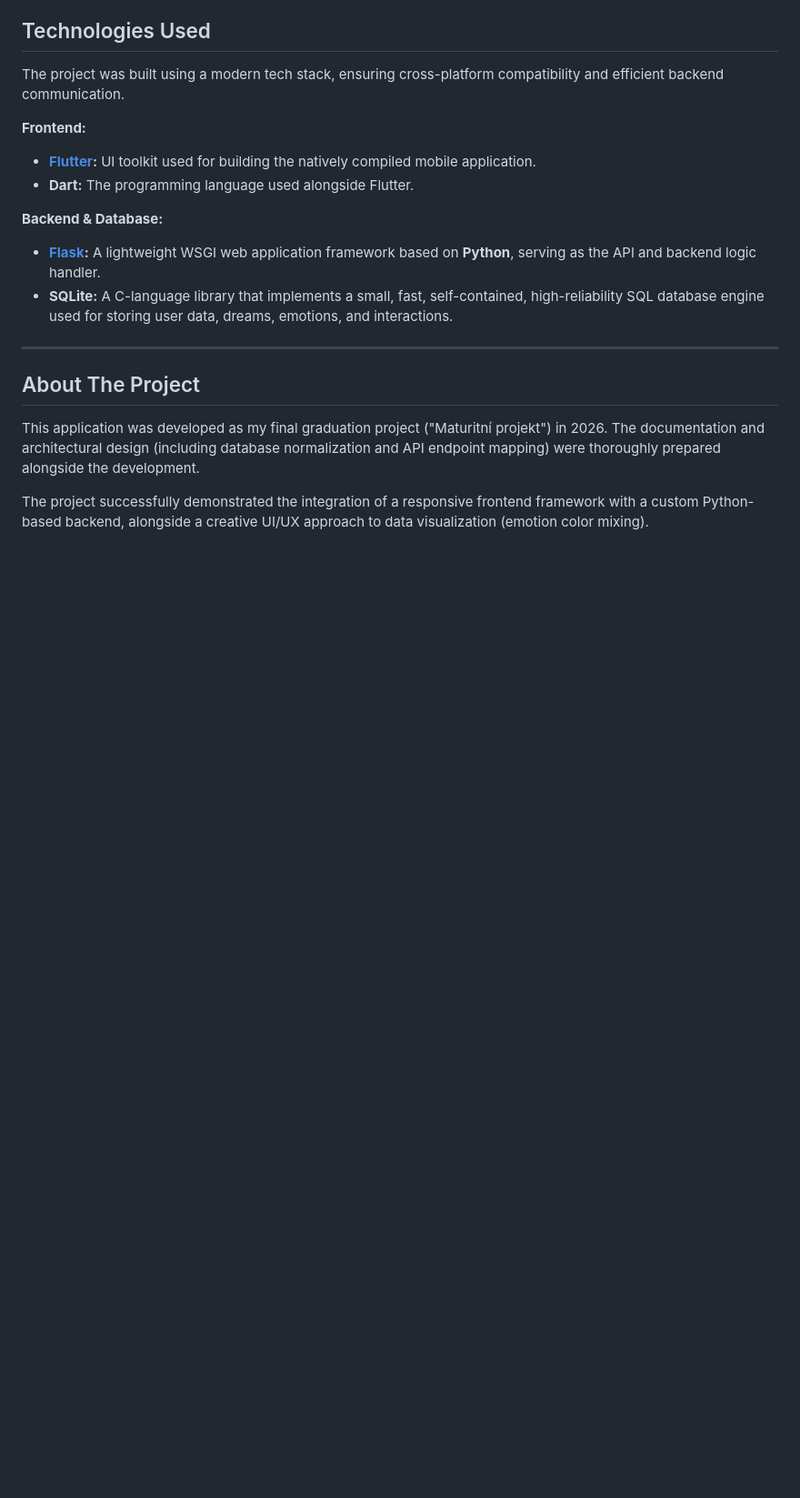
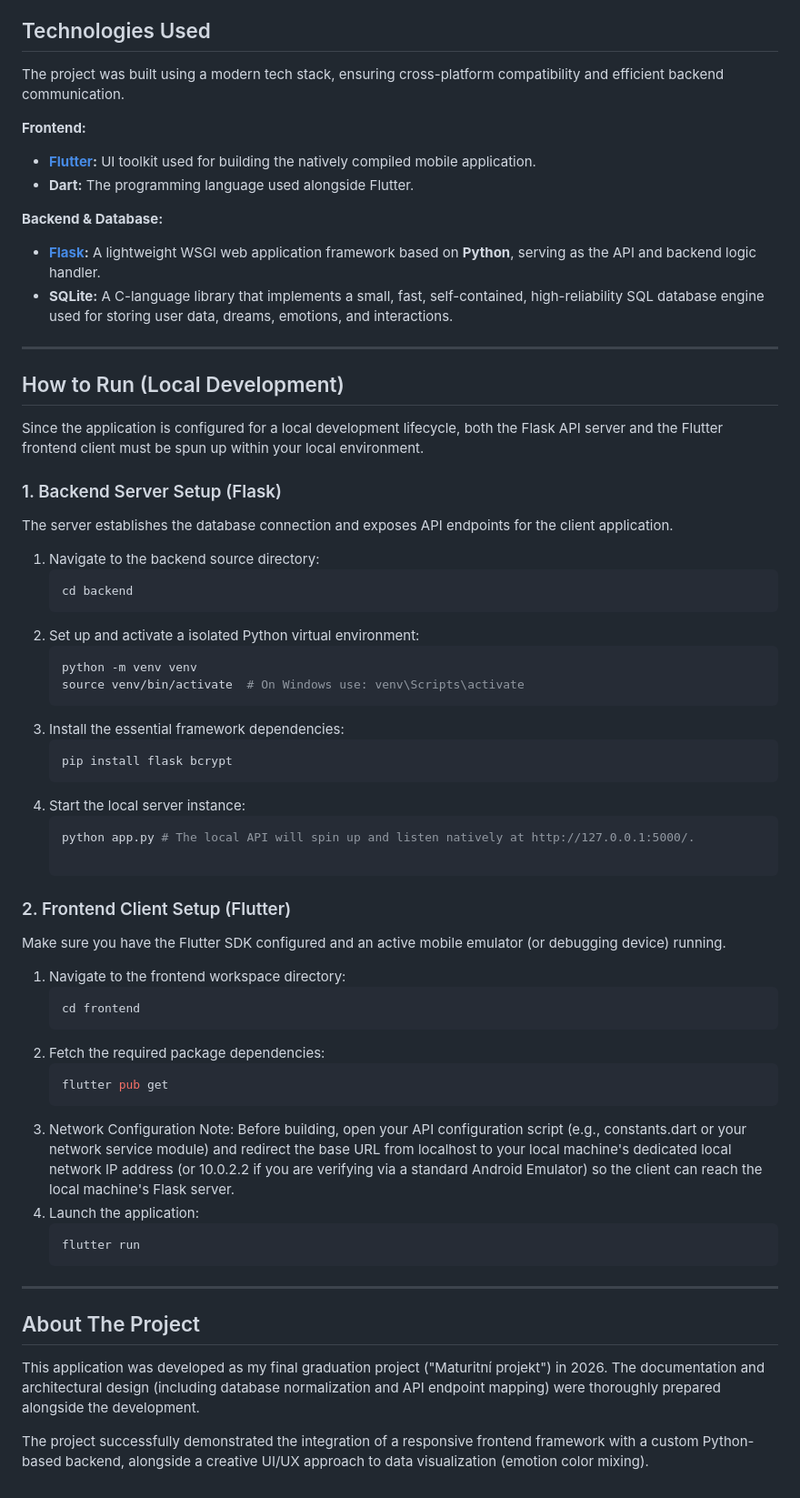
Before and after one commit to L6TR/PocketDreams, a Markdown page: README.md, the part around one of its changes. Shown at 91% size. GitHub-like rendering; blank space fills up the shorter version.

````diff
--- a/README.md
+++ b/README.md
@@ -49,6 +65,44 @@ The project was built using a modern tech stack, ensuring cross-platform compati
 
 ---
 
+
+## How to Run (Local Development)
+
+Since the application is configured for a local development lifecycle, both the Flask API server and the Flutter frontend client must be spun up within your local environment.
+
+### 1. Backend Server Setup (Flask)
+The server establishes the database connection and exposes API endpoints for the client application.
+
+1. Navigate to the backend source directory:
+   ```bash
+   cd backend
+2. Set up and activate a isolated Python virtual environment:
+   ```bash
+   python -m venv venv
+   source venv/bin/activate  # On Windows use: venv\Scripts\activate
+4. Install the essential framework dependencies:
+   ```bash
+   pip install flask bcrypt
+6. Start the local server instance:
+   ```bash
+   python app.py # The local API will spin up and listen natively at http://127.0.0.1:5000/.
+
+### 2. Frontend Client Setup (Flutter)
+Make sure you have the Flutter SDK configured and an active mobile emulator (or debugging device) running.
+
+1. Navigate to the frontend workspace directory:
+   ```bash
+   cd frontend
+2. Fetch the required package dependencies:
+   ```bash
+   flutter pub get
+3. Network Configuration Note: Before building, open your API configuration script
+(e.g., constants.dart or your network service module) and redirect the base URL from localhost to your local machine's dedicated local network IP address (or 10.0.2.2 if you are verifying via a standard Android Emulator) so the client can reach the local machine's Flask server.
+4. Launch the application:
+   ```bash
+   flutter run
+---
+
 ## About The Project
 
 This application was developed as my final graduation project ("Maturitní projekt") in 2026. The documentation and architectural design (including database normalization and API endpoint mapping) were thoroughly prepared alongside the development.
````
Also changed, not shown: other parts of README.md (+16 -0 lines).
